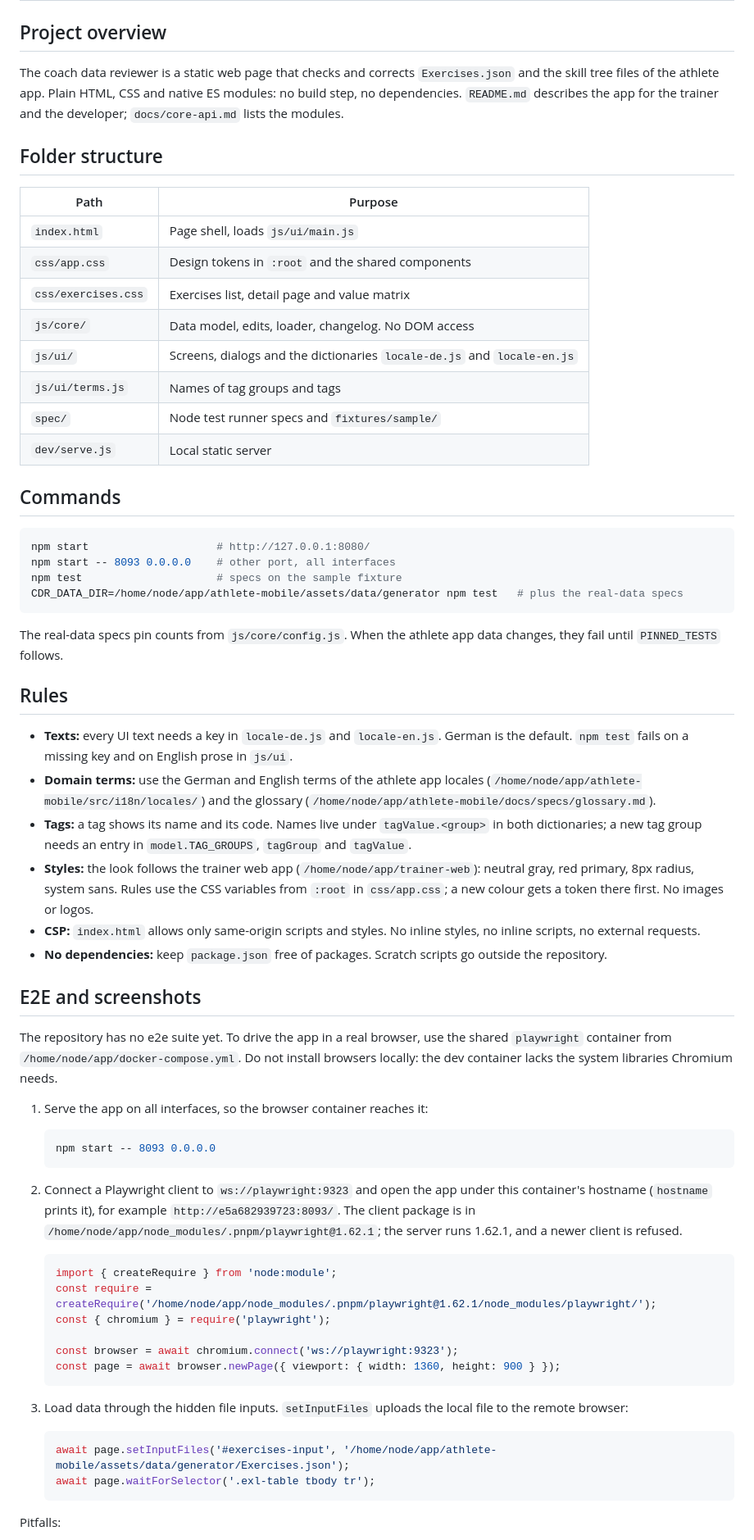
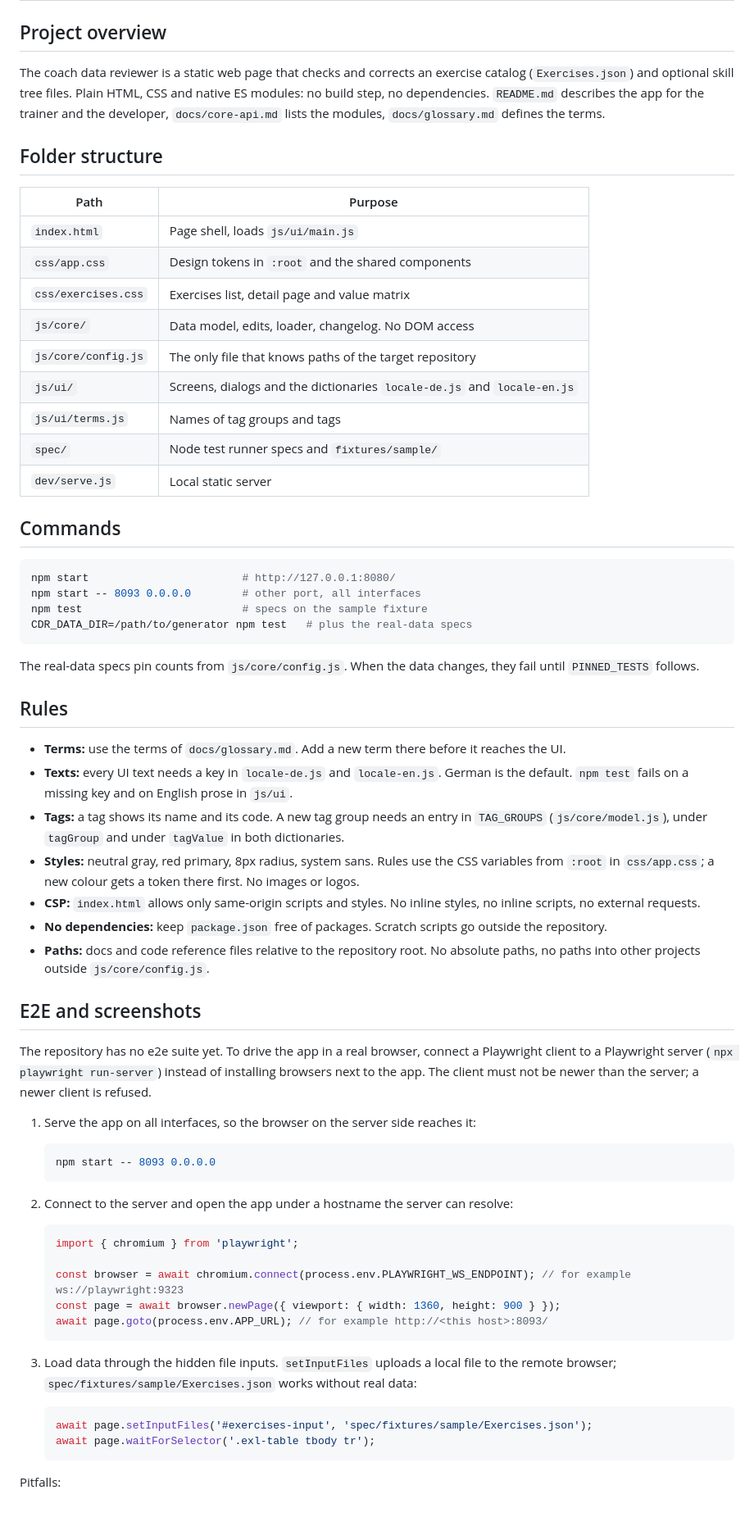
Before and after one commit to digital-athletic/trainer-data-reviewer, a Markdown page: AGENTS.md, the part around one of its changes. Shown at 82% size. Drawn GitHub-style; blank space fills up the shorter version.

Commit message:
Drop absolute paths, add own glossary

````diff
--- a/AGENTS.md
+++ b/AGENTS.md
@@ -2,7 +2,7 @@
 
 ## Project overview
 
-The coach data reviewer is a static web page that checks and corrects `Exercises.json` and the skill tree files of the athlete app. Plain HTML, CSS and native ES modules: no build step, no dependencies. `README.md` describes the app for the trainer and the developer; `docs/core-api.md` lists the modules.
+The coach data reviewer is a static web page that checks and corrects an exercise catalog (`Exercises.json`) and optional skill tree files. Plain HTML, CSS and native ES modules: no build step, no dependencies. `README.md` describes the app for the trainer and the developer, `docs/core-api.md` lists the modules, `docs/glossary.md` defines the terms.
 
 ## Folder structure
 
@@ -12,6 +12,7 @@ The coach data reviewer is a static web page that checks and corrects `Exercises
 | `css/app.css` | Design tokens in `:root` and the shared components |
 | `css/exercises.css` | Exercises list, detail page and value matrix |
 | `js/core/` | Data model, edits, loader, changelog. No DOM access |
+| `js/core/config.js` | The only file that knows paths of the target repository |
 | `js/ui/` | Screens, dialogs and the dictionaries `locale-de.js` and `locale-en.js` |
 | `js/ui/terms.js` | Names of tag groups and tags |
 | `spec/` | Node test runner specs and `fixtures/sample/` |
@@ -20,48 +21,48 @@ The coach data reviewer is a static web page that checks and corrects `Exercises
 ## Commands
 
 ```bash
-npm start                    # http://127.0.0.1:8080/
-npm start -- 8093 0.0.0.0    # other port, all interfaces
-npm test                     # specs on the sample fixture
-CDR_DATA_DIR=/home/node/app/athlete-mobile/assets/data/generator npm test   # plus the real-data specs
+npm start                        # http://127.0.0.1:8080/
+npm start -- 8093 0.0.0.0        # other port, all interfaces
+npm test                         # specs on the sample fixture
+CDR_DATA_DIR=/path/to/generator npm test   # plus the real-data specs
 ```
 
-The real-data specs pin counts from `js/core/config.js`. When the athlete app data changes, they fail until `PINNED_TESTS` follows.
+The real-data specs pin counts from `js/core/config.js`. When the data changes, they fail until `PINNED_TESTS` follows.
 
 ## Rules
 
+- **Terms:** use the terms of `docs/glossary.md`. Add a new term there before it reaches the UI.
 - **Texts:** every UI text needs a key in `locale-de.js` and `locale-en.js`. German is the default. `npm test` fails on a missing key and on English prose in `js/ui`.
-- **Domain terms:** use the German and English terms of the athlete app locales (`/home/node/app/athlete-mobile/src/i18n/locales/`) and the glossary (`/home/node/app/athlete-mobile/docs/specs/glossary.md`).
-- **Tags:** a tag shows its name and its code. Names live under `tagValue.<group>` in both dictionaries; a new tag group needs an entry in `model.TAG_GROUPS`, `tagGroup` and `tagValue`.
-- **Styles:** the look follows the trainer web app (`/home/node/app/trainer-web`): neutral gray, red primary, 8px radius, system sans. Rules use the CSS variables from `:root` in `css/app.css`; a new colour gets a token there first. No images or logos.
+- **Tags:** a tag shows its name and its code. A new tag group needs an entry in `TAG_GROUPS` (`js/core/model.js`), under `tagGroup` and under `tagValue` in both dictionaries.
+- **Styles:** neutral gray, red primary, 8px radius, system sans. Rules use the CSS variables from `:root` in `css/app.css`; a new colour gets a token there first. No images or logos.
 - **CSP:** `index.html` allows only same-origin scripts and styles. No inline styles, no inline scripts, no external requests.
 - **No dependencies:** keep `package.json` free of packages. Scratch scripts go outside the repository.
+- **Paths:** docs and code reference files relative to the repository root. No absolute paths, no paths into other projects outside `js/core/config.js`.
 
 ## E2E and screenshots
 
-The repository has no e2e suite yet. To drive the app in a real browser, use the shared `playwright` container from `/home/node/app/docker-compose.yml`. Do not install browsers locally: the dev container lacks the system libraries Chromium needs.
+The repository has no e2e suite yet. To drive the app in a real browser, connect a Playwright client to a Playwright server (`npx playwright run-server`) instead of installing browsers next to the app. The client must not be newer than the server; a newer client is refused.
 
-1. Serve the app on all interfaces, so the browser container reaches it:
+1. Serve the app on all interfaces, so the browser on the server side reaches it:
 
    ```bash
    npm start -- 8093 0.0.0.0
    ```
 
-2. Connect a Playwright client to `ws://playwright:9323` and open the app under this container's hostname (`hostname` prints it), for example `http://e5a682939723:8093/`. The client package is in `/home/node/app/node_modules/.pnpm/playwright@1.62.1`; the server runs 1.62.1, and a newer client is refused.
+2. Connect to the server and open the app under a hostname the server can resolve:
 
    ```js
-   import { createRequire } from 'node:module';
-   const require = createRequire('/home/node/app/node_modules/.pnpm/playwright@1.62.1/node_modules/playwright/');
-   const { chromium } = require('playwright');
+   import { chromium } from 'playwright';
 
-   const browser = await chromium.connect('ws://playwright:9323');
+   const browser = await chromium.connect(process.env.PLAYWRIGHT_WS_ENDPOINT); // for example ws://playwright:9323
    const page = await browser.newPage({ viewport: { width: 1360, height: 900 } });
+   await page.goto(process.env.APP_URL); // for example http://<this host>:8093/
    ```
 
-3. Load data through the hidden file inputs. `setInputFiles` uploads the local file to the remote browser:
+3. Load data through the hidden file inputs. `setInputFiles` uploads a local file to the remote browser; `spec/fixtures/sample/Exercises.json` works without real data:
 
    ```js
-   await page.setInputFiles('#exercises-input', '/home/node/app/athlete-mobile/assets/data/generator/Exercises.json');
+   await page.setInputFiles('#exercises-input', 'spec/fixtures/sample/Exercises.json');
    await page.waitForSelector('.exl-table tbody tr');
    ```
 
````
Also changed, not shown: other parts of AGENTS.md (+1 -1 lines), docs/core-api.md (+1 -1 lines), docs/glossary.md (added, +55 -0 lines).
